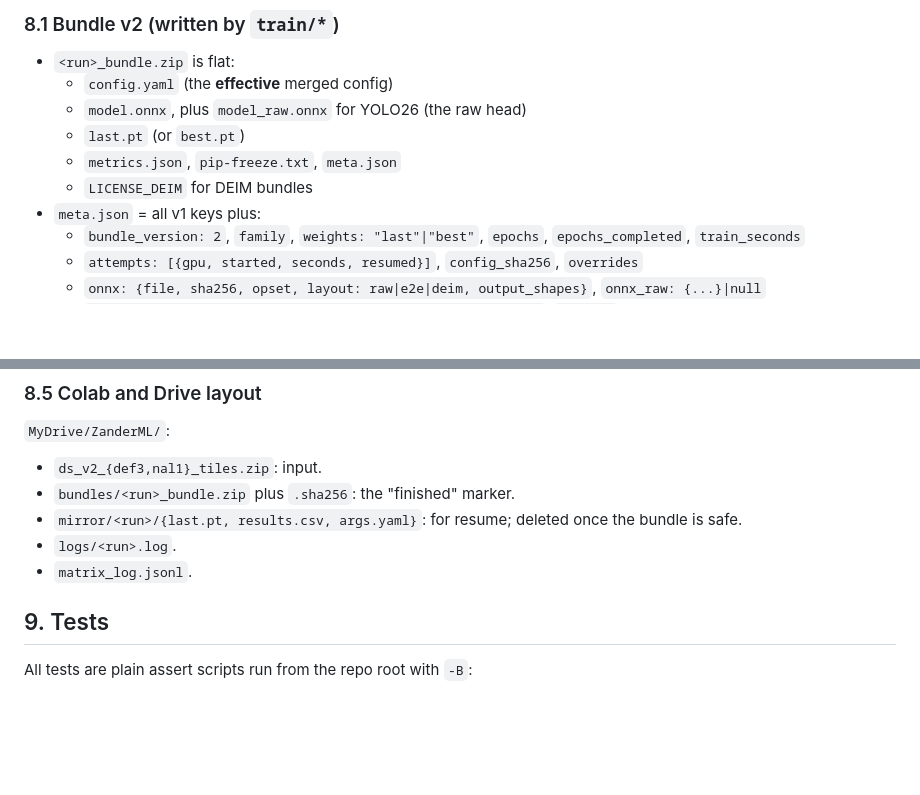
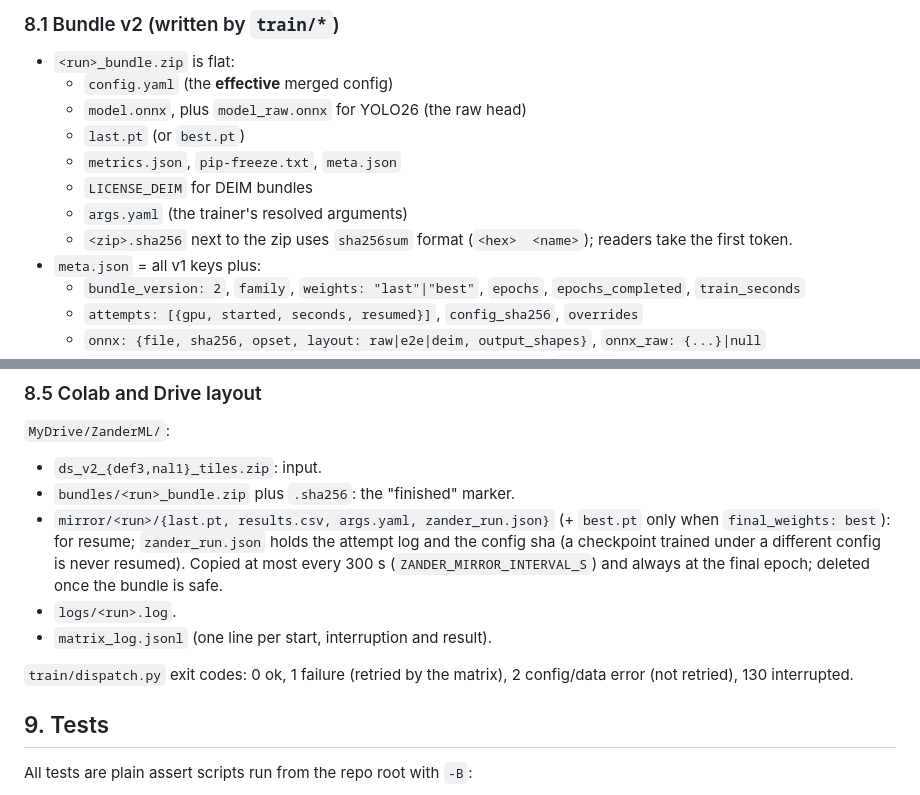
Before and after one commit to VictoRoferz/zander, a Markdown page: docs/CONTRACTS.md, 2 parts joined by grey strips. Drawn GitHub-style; blank space fills up the shorter version.

Commit message:
contracts: ratify WP-train additions (args.yaml, sha marker format, mirror run log, exit codes)
Co-Authored-By: Claude Opus 5.5 <noreply@anthropic.com>

```diff
--- a/docs/CONTRACTS.md
+++ b/docs/CONTRACTS.md
@@ -213,6 +213,8 @@ inspector/.env
   - `last.pt` (or `best.pt`)
   - `metrics.json`, `pip-freeze.txt`, `meta.json`
   - `LICENSE_DEIM` for DEIM bundles
+  - `args.yaml` (the trainer's resolved arguments)
+  - `<zip>.sha256` next to the zip uses `sha256sum` format (`<hex>  <name>`); readers take the first token.
 - `meta.json` = all v1 keys plus:
   - `bundle_version: 2`, `family`, `weights: "last"|"best"`, `epochs`, `epochs_completed`, `train_seconds`
   - `attempts: [{gpu, started, seconds, resumed}]`, `config_sha256`, `overrides`
@@ -290,9 +292,11 @@ inspector/.env
 `MyDrive/ZanderML/`:
 - `ds_v2_{def3,nal1}_tiles.zip`: input.
 - `bundles/<run>_bundle.zip` plus `.sha256`: the "finished" marker.
-- `mirror/<run>/{last.pt, results.csv, args.yaml}`: for resume; deleted once the bundle is safe.
+- `mirror/<run>/{last.pt, results.csv, args.yaml, zander_run.json}` (+ `best.pt` only when `final_weights: best`): for resume; `zander_run.json` holds the attempt log and the config sha (a checkpoint trained under a different config is never resumed). Copied at most every 300 s (`ZANDER_MIRROR_INTERVAL_S`) and always at the final epoch; deleted once the bundle is safe.
 - `logs/<run>.log`.
-- `matrix_log.jsonl`.
+- `matrix_log.jsonl` (one line per start, interruption and result).
+
+`train/dispatch.py` exit codes: 0 ok, 1 failure (retried by the matrix), 2 config/data error (not retried), 130 interrupted.
 
 ## 9. Tests
 
```
